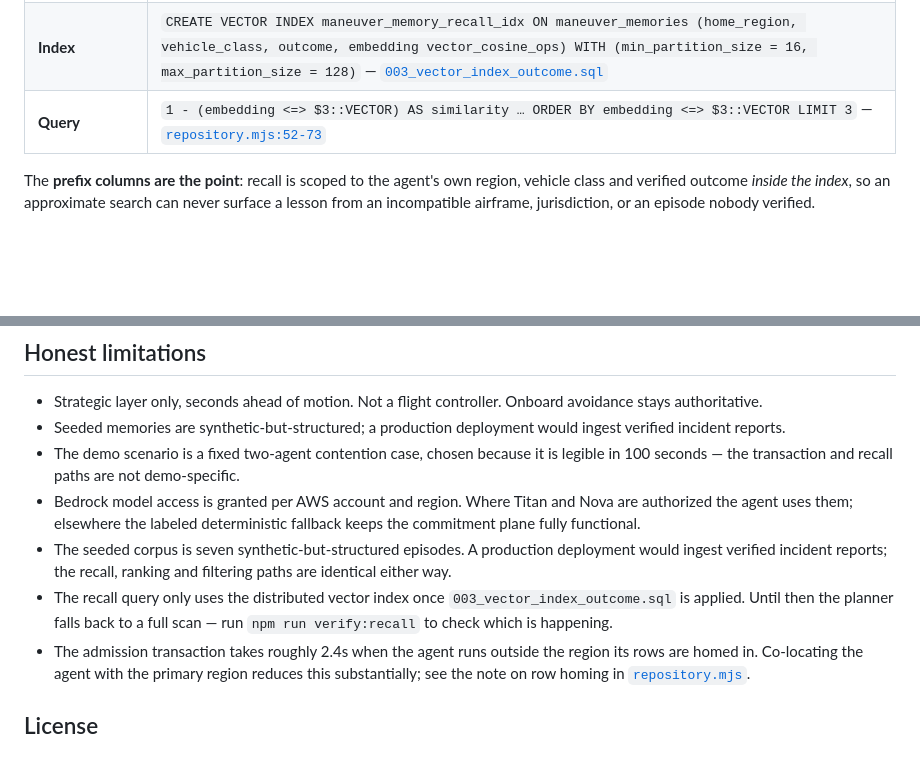
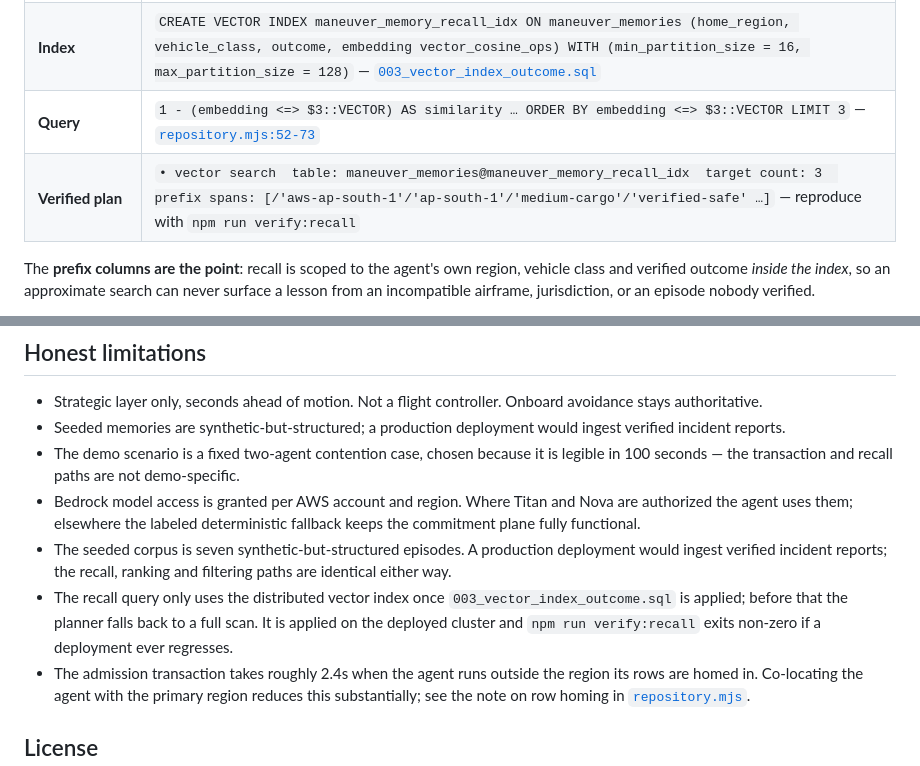
Before and after one commit to AdarshSingh-ASR/WorldLine, a Markdown page: README.md, 2 parts joined by grey strips. Drawn GitHub-style; blank space fills up the shorter version.

Commit message:
Record the verified vector index query plan
Migration 003 is applied on the deployed three-region cluster. The recall
query now plans as a vector search over
maneuver_memories@maneuver_memory_recall_idx with prefix spans covering
region, vehicle class and outcome, instead of the full table scan it fell
back to while `outcome` sat outside the index.

npm run verify:recall reports USES the distributed vector index and exits
zero. The full race was re-verified after the migration: the winner commits
on its first attempt in ~1.8s, the second agent takes a genuine 40001 and
commits onto the remembered maneuver, recall reports a realistic 81 percent
similarity rather than the fabricated 100 percent, and cdcConfirmed returns
true with the changefeed consumer running.

Co-Authored-By: Claude Opus 5 <noreply@anthropic.com>

```diff
--- a/README.md
+++ b/README.md
@@ -124,6 +124,7 @@ Three of the four eligible tool categories, each load-bearing at runtime or in t
 | **Column** | `embedding VECTOR(1024) NOT NULL` — [`001_worldline_core.sql:18`](services/agent/migrations/001_worldline_core.sql#L18) |
 | **Index** | `CREATE VECTOR INDEX maneuver_memory_recall_idx ON maneuver_memories (home_region, vehicle_class, outcome, embedding vector_cosine_ops) WITH (min_partition_size = 16, max_partition_size = 128)` — [`003_vector_index_outcome.sql`](services/agent/migrations/003_vector_index_outcome.sql) |
 | **Query** | `1 - (embedding <=> $3::VECTOR) AS similarity … ORDER BY embedding <=> $3::VECTOR LIMIT 3` — [`repository.mjs:52-73`](services/agent/src/repository.mjs#L52-L73) |
+| **Verified plan** | `• vector search  table: maneuver_memories@maneuver_memory_recall_idx  target count: 3  prefix spans: [/'aws-ap-south-1'/'ap-south-1'/'medium-cargo'/'verified-safe' …]` — reproduce with `npm run verify:recall` |
 
 The **prefix columns are the point**: recall is scoped to the agent's own region, vehicle class and verified outcome *inside the index*, so an approximate search can never surface a lesson from an incompatible airframe, jurisdiction, or an episode nobody verified.
 
@@ -457,7 +458,7 @@ infra/bootstrap.yaml          Bootstrap infrastructure
 - The demo scenario is a fixed two-agent contention case, chosen because it is legible in 100 seconds — the transaction and recall paths are not demo-specific.
 - Bedrock model access is granted per AWS account and region. Where Titan and Nova are authorized the agent uses them; elsewhere the labeled deterministic fallback keeps the commitment plane fully functional.
 - The seeded corpus is seven synthetic-but-structured episodes. A production deployment would ingest verified incident reports; the recall, ranking and filtering paths are identical either way.
-- The recall query only uses the distributed vector index once `003_vector_index_outcome.sql` is applied. Until then the planner falls back to a full scan — run `npm run verify:recall` to check which is happening.
+- The recall query only uses the distributed vector index once `003_vector_index_outcome.sql` is applied; before that the planner falls back to a full scan. It is applied on the deployed cluster and `npm run verify:recall` exits non-zero if a deployment ever regresses.
 - The admission transaction takes roughly 2.4s when the agent runs outside the region its rows are homed in. Co-locating the agent with the primary region reduces this substantially; see the note on row homing in [`repository.mjs`](services/agent/src/repository.mjs).
 
 ## License
```
